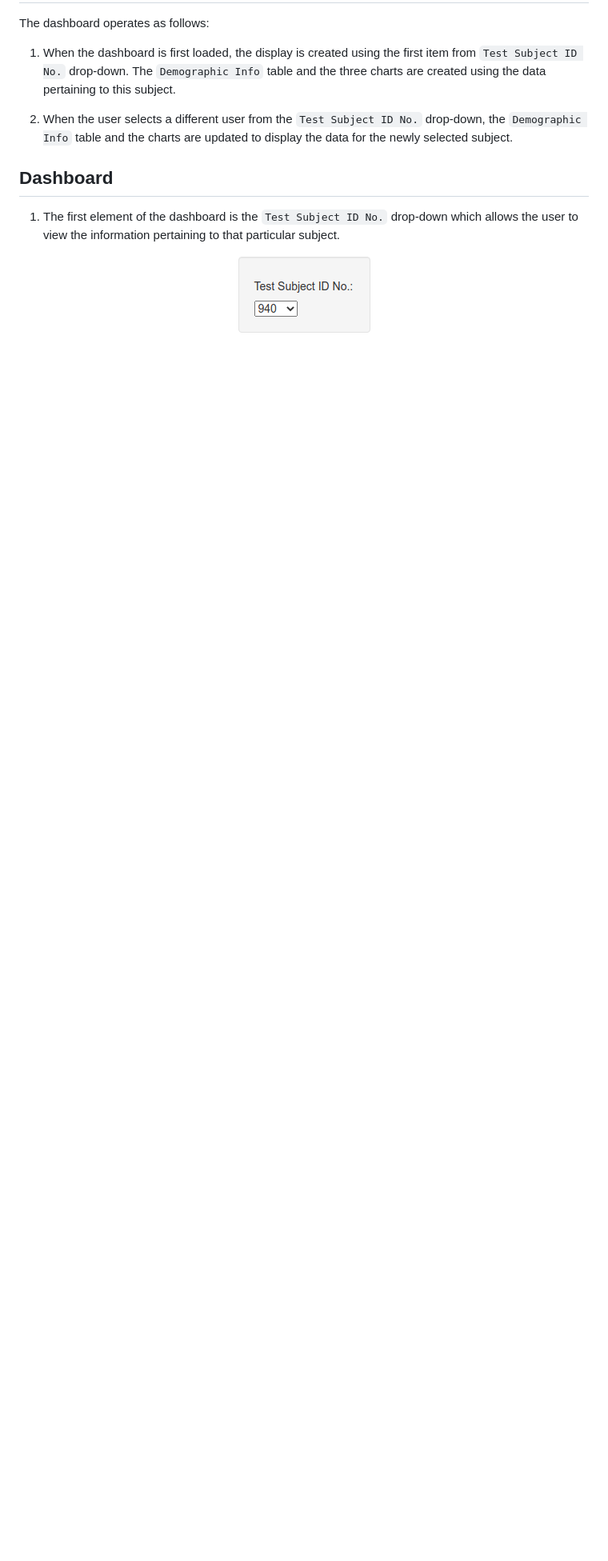
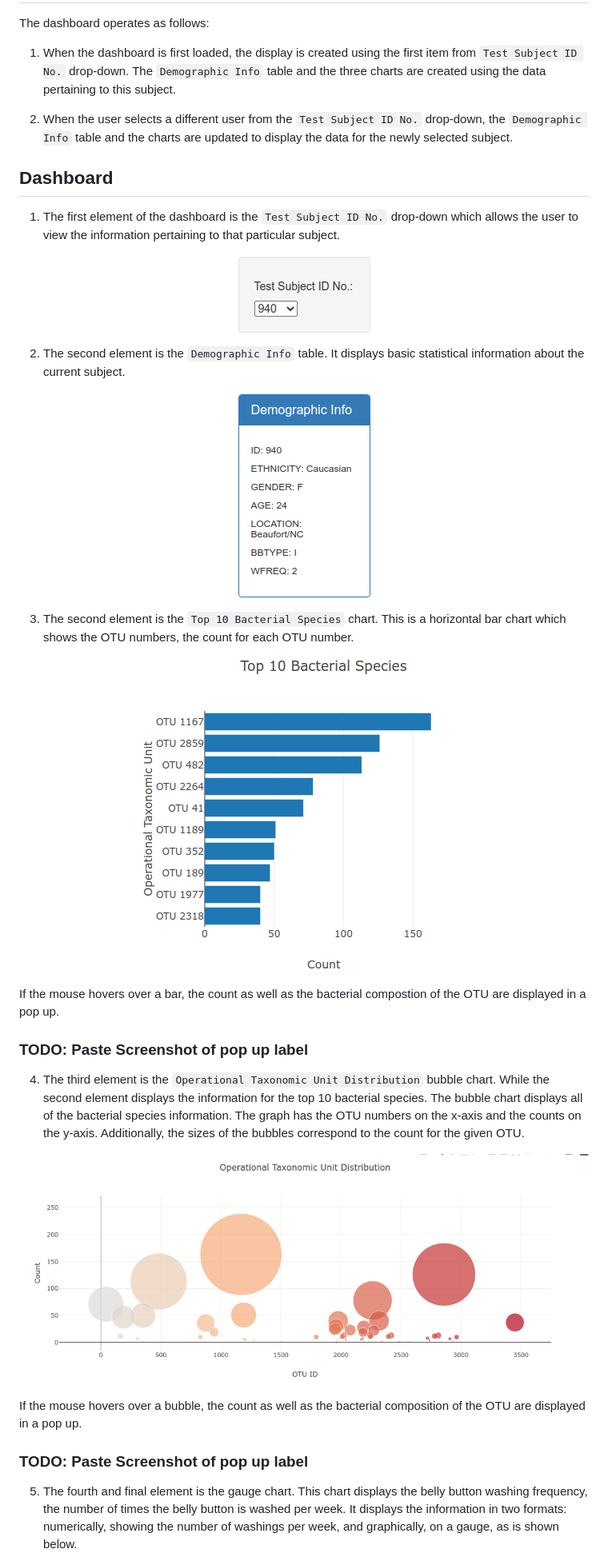
Before and after one commit to selkhayri/Belly_Button_Biodiversity, a Markdown page: README.md, the part around the change printed below. Shown: that part at 80% size. GitHub-like rendering; pictures changed too: img/DemographicInfo.png (added), img/OperatuonalTaxonomicUnitDist.png (added), img/Top10BacterialSpecies.png (added); blank space fills up the shorter version.

Commit message:
README.md WIP

```diff
--- a/README.md
+++ b/README.md
@@ -19,3 +19,32 @@ The dashboard operates as follows:
 <p align="center">
 <img src="img/TestSubjectIDNo.png"></img>
 </p>
+
+2. The second element is the <code>Demographic Info</code> table. It displays basic statistical information about the current subject.
+
+<p align="center">
+<img src="img/DemographicInfo.png"></img>
+</p>
+
+3. The second element is the <code>Top 10 Bacterial Species</code> chart. This is a horizontal bar chart which shows the OTU numbers, the count for each OTU number.
+
+<p align="center">
+<img src="img/Top10BacterialSpecies.png"></img>
+</p>
+
+If the mouse hovers over a bar, the count as well as the bacterial compostion of the OTU are displayed in a pop up.
+
+### TODO: Paste Screenshot of pop up label
+
+4. The third element is the <code>Operational Taxonomic Unit Distribution</code> bubble chart. While the second element displays the information for the top 10 bacterial species. The bubble chart displays all of the bacterial species information. The graph has the OTU numbers on the x-axis and the counts on the y-axis. Additionally, the sizes of the bubbles correspond to the count for the given OTU.
+
+<p align="center">
+<img src="img/OperatuonalTaxonomicUnitDist.png"></img>
+</p>
+
+If the mouse hovers over a bubble, the count as well as the bacterial composition of the OTU are displayed in a pop up.
+
+### TODO: Paste Screenshot of pop up label
+
+5. The fourth and final element is the gauge chart. This chart displays the belly button washing frequency, the number of times the belly button is washed per week. It displays the information in two formats: numerically, showing the number of washings per week, and graphically, on a gauge, as is shown below.
+
```
Also changed, not shown: other parts of README.md (+3 -0 lines), img/BellyButtonWashingFreq.png (added).
